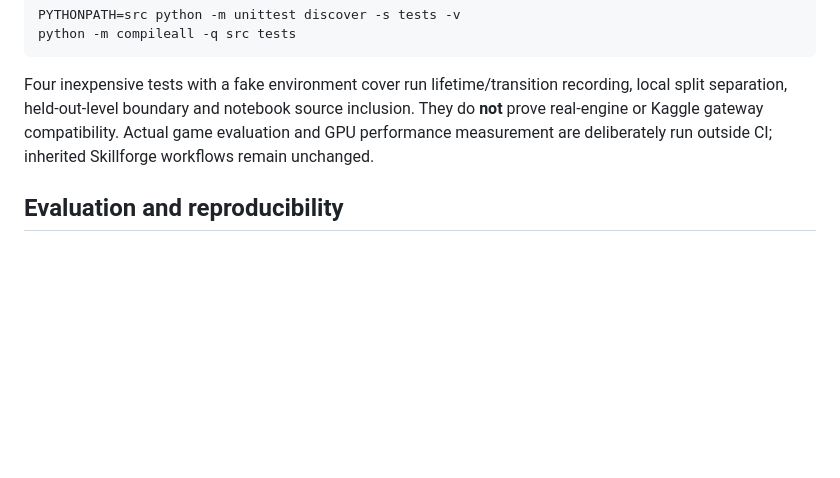
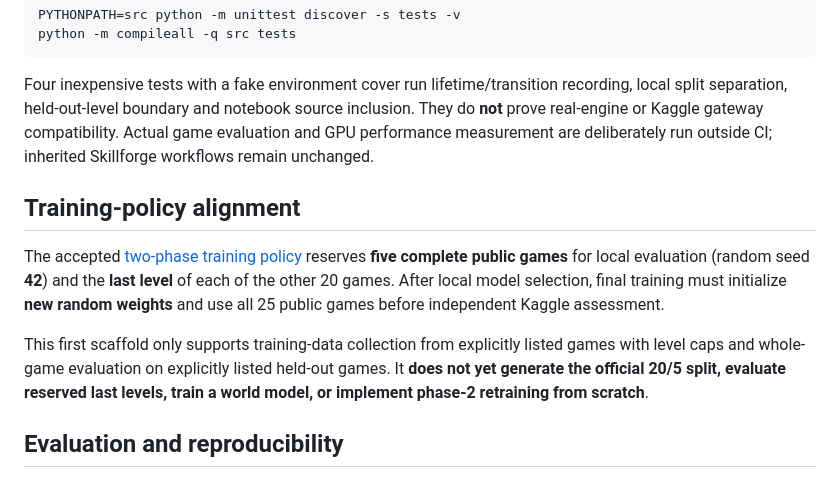
Before and after one commit to murillo128/arc-agi-3-model, a Markdown page: README.md, the part around the change. GitHub-like rendering; blank space fills up the shorter version.

Commit message:
docs: align scaffold with merged training policy

```diff
--- a/README.md
+++ b/README.md
@@ -78,6 +78,12 @@ python -m compileall -q src tests
 
 Four inexpensive tests with a fake environment cover run lifetime/transition recording, local split separation, held-out-level boundary and notebook source inclusion. They do **not** prove real-engine or Kaggle gateway compatibility. Actual game evaluation and GPU performance measurement are deliberately run outside CI; inherited Skillforge workflows remain unchanged.
 
+## Training-policy alignment
+
+The accepted [two-phase training policy](docs/training-policy.md) reserves **five complete public games** for local evaluation (random seed **42**) and the **last level** of each of the other 20 games. After local model selection, final training must initialize **new random weights** and use all 25 public games before independent Kaggle assessment.
+
+This first scaffold only supports training-data collection from explicitly listed games with level caps and whole-game evaluation on explicitly listed held-out games. It **does not yet generate the official 20/5 split, evaluate reserved last levels, train a world model, or implement phase-2 retraining from scratch**.
+
 ## Evaluation and reproducibility
 
 Separate **real environment steps** (scarce and potentially scored) from **imagined model steps** (compute-limited). Keep a per-game state and replay buffer, and explicitly define reset semantics for offline experiments versus competition runs. Maintain fixed seeds, SDK versions, recorded configuration, action counts, total wall-clock time, and evidence for comparative claims.
```
